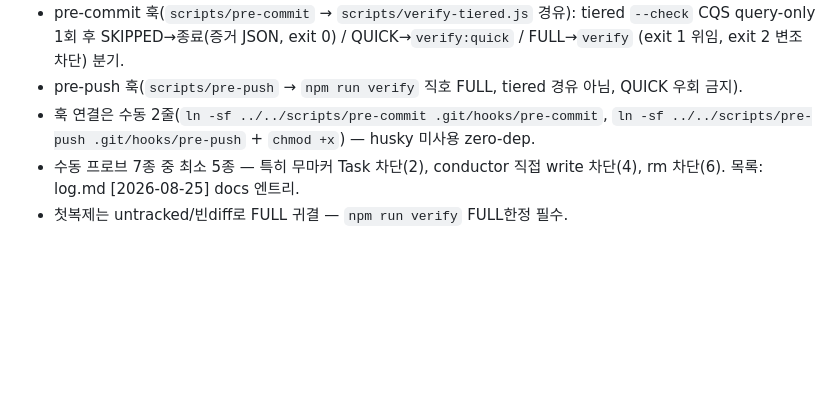
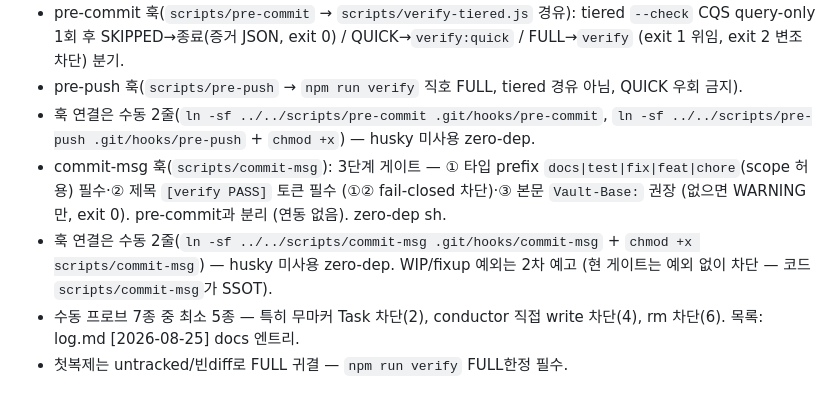
Before and after one commit to PALAN-K/palank-harness, a Markdown page: wiki/references/replication-guide.md, the part around the change. GitHub-like rendering; blank space fills up the shorter version.

Commit message:
docs: commit-msg SSOT [verify PASS]
Vault-Base: git:3facb11e3c7f8174fb23d44b8ea1e408288f894f

3facb11 spec 1:1 — ①② 필수 차단·③ 권장 WARNING, symlink 2줄, pre-commit 분리, WIP/fixup 2차 예고. verify PASS.

```diff
--- a/wiki/references/replication-guide.md
+++ b/wiki/references/replication-guide.md
@@ -48,6 +48,8 @@ v3.2 신설. palank-harness를 다른 프로젝트/머신으로 복제하는 표
 - pre-commit 훅(`scripts/pre-commit` → `scripts/verify-tiered.js` 경유): tiered `--check` CQS query-only 1회 후 SKIPPED→종료(증거 JSON, exit 0) / QUICK→`verify:quick` / FULL→`verify` (exit 1 위임, exit 2 변조 차단) 분기.
 - pre-push 훅(`scripts/pre-push` → `npm run verify` 직호 FULL, tiered 경유 아님, QUICK 우회 금지).
 - 훅 연결은 수동 2줄(`ln -sf ../../scripts/pre-commit .git/hooks/pre-commit`, `ln -sf ../../scripts/pre-push .git/hooks/pre-push` + `chmod +x`) — husky 미사용 zero-dep.
+- commit-msg 훅(`scripts/commit-msg`): 3단계 게이트 — ① 타입 prefix `docs|test|fix|feat|chore`(scope 허용) 필수·② 제목 `[verify PASS]` 토큰 필수 (①② fail-closed 차단)·③ 본문 `Vault-Base:` 권장 (없으면 WARNING만, exit 0). pre-commit과 분리 (연동 없음). zero-dep sh.
+- 훅 연결은 수동 2줄(`ln -sf ../../scripts/commit-msg .git/hooks/commit-msg` + `chmod +x scripts/commit-msg`) — husky 미사용 zero-dep. WIP/fixup 예외는 2차 예고 (현 게이트는 예외 없이 차단 — 코드 `scripts/commit-msg`가 SSOT).
 - 수동 프로브 7종 중 최소 5종 — 특히 무마커 Task 차단(2), conductor 직접 write 차단(4),
   rm 차단(6). 목록: log.md [2026-08-25] docs 엔트리.
 - 첫복제는 untracked/빈diff로 FULL 귀결 — `npm run verify` FULL한정 필수.
```
Also changed, not shown: raw/notes/replication-checklist.md (+1 -0 lines), skills/verify/SKILL.md (+1 -0 lines).
